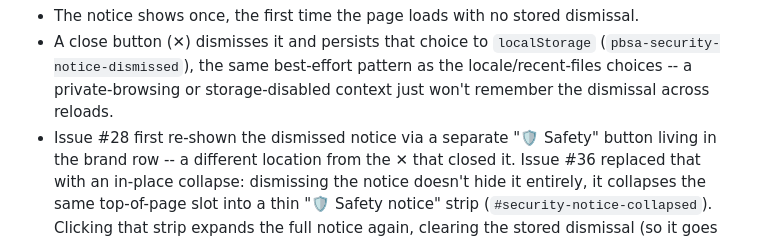
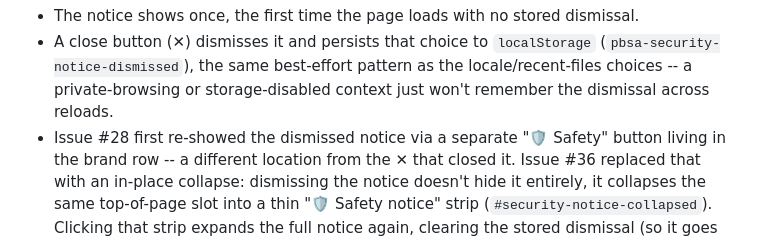
Before and after one commit to kako-jun/prompt-builder-for-sidebar-ai, a Markdown page: docs/EXPLORER_UI.md, the part around the change. Drawn GitHub-style.

Commit message:
docs: EXPLORER_UIの誤字とTHREAT_MODELの表構造の乱れを修正 (#36)

```diff
--- a/docs/EXPLORER_UI.md
+++ b/docs/EXPLORER_UI.md
@@ -48,7 +48,7 @@ The current behavior:
   (`pbsa-security-notice-dismissed`), the same best-effort pattern as the
   locale/recent-files choices -- a private-browsing or storage-disabled
   context just won't remember the dismissal across reloads.
-- Issue #28 first re-shown the dismissed notice via a separate "🛡 Safety"
+- Issue #28 first re-showed the dismissed notice via a separate "🛡 Safety"
   button living in the brand row -- a different location from the ✕ that
   closed it. Issue #36 replaced that with an in-place collapse: dismissing
   the notice doesn't hide it entirely, it collapses the same top-of-page slot
```
Also changed, not shown: THREAT_MODEL.md (+1 -1 lines).
